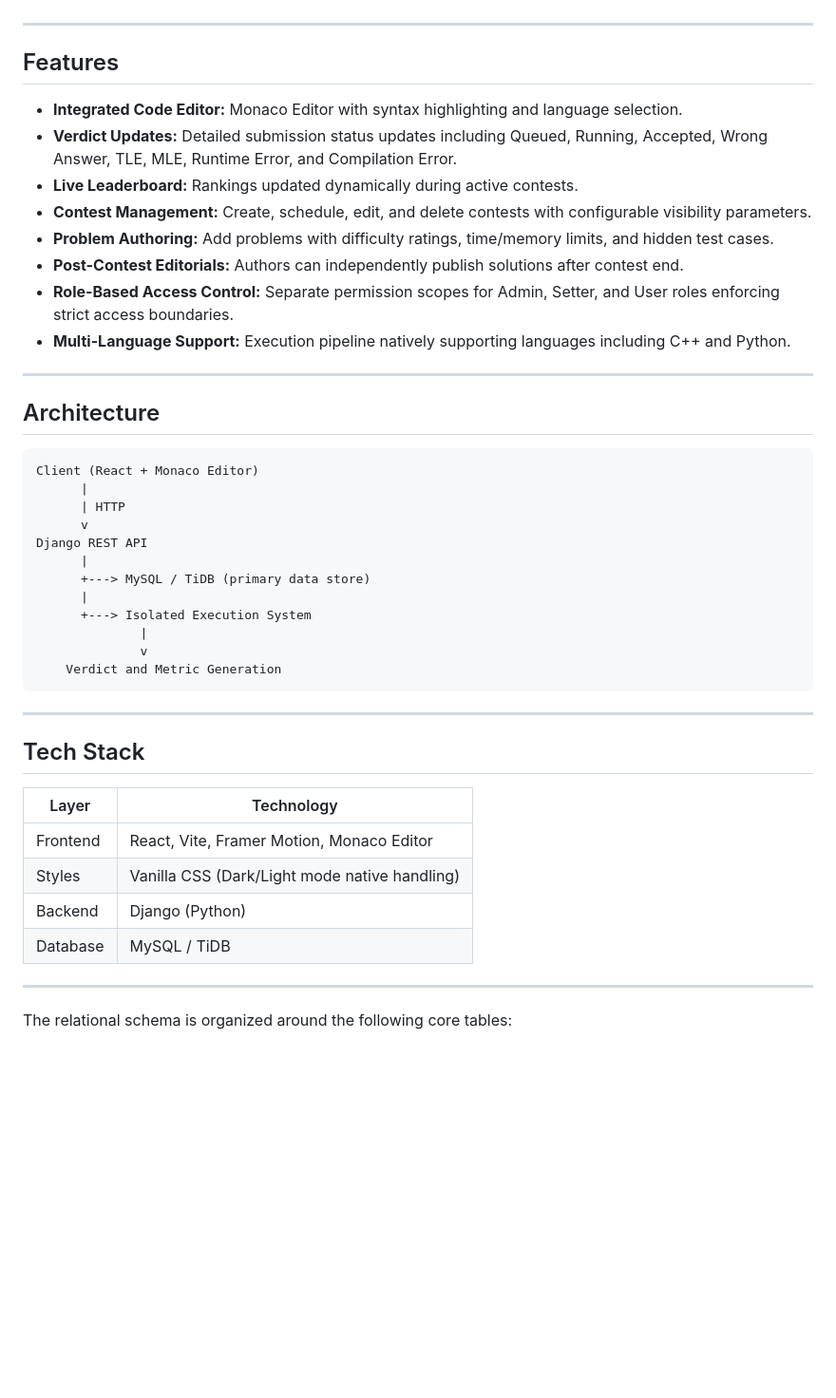
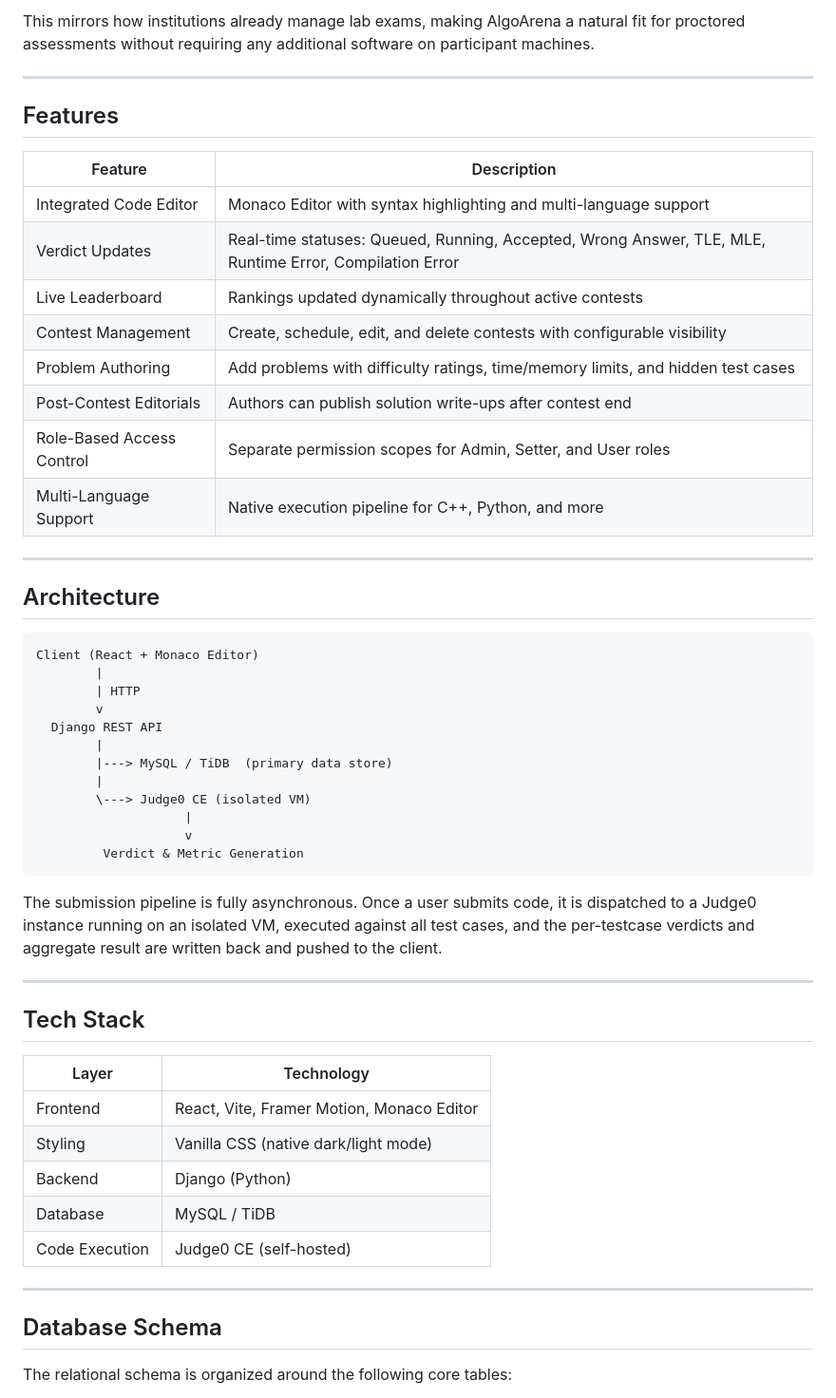
Before and after one commit to Pradyun-D/AlgoArena, a Markdown page: README.md, the part around one of its changes. Shown at 95% size. GitHub-like rendering; blank space fills up the shorter version.

````diff
--- a/README.md
+++ b/README.md
@@ -40,35 +71,40 @@ AlgoArena addresses each of these by running entirely inside the institution's n
+This mirrors how institutions already manage lab exams, making AlgoArena a natural fit for proctored assessments without requiring any additional software on participant machines.
 
 ---
 
 ## Features
 
-- **Integrated Code Editor:** Monaco Editor with syntax highlighting and language selection.
-- **Verdict Updates:** Detailed submission status updates including Queued, Running, Accepted, Wrong Answer, TLE, MLE, Runtime Error, and Compilation Error.
-- **Live Leaderboard:** Rankings updated dynamically during active contests.
-- **Contest Management:** Create, schedule, edit, and delete contests with configurable visibility parameters.
-- **Problem Authoring:** Add problems with difficulty ratings, time/memory limits, and hidden test cases.
-- **Post-Contest Editorials:** Authors can independently publish solutions after contest end.
-- **Role-Based Access Control:** Separate permission scopes for Admin, Setter, and User roles enforcing strict access boundaries.
-- **Multi-Language Support:** Execution pipeline natively supporting languages including C++ and Python.
+| Feature | Description |
+|---|---|
+| Integrated Code Editor | Monaco Editor with syntax highlighting and multi-language support |
+| Verdict Updates | Real-time statuses: Queued, Running, Accepted, Wrong Answer, TLE, MLE, Runtime Error, Compilation Error |
+| Live Leaderboard | Rankings updated dynamically throughout active contests |
+| Contest Management | Create, schedule, edit, and delete contests with configurable visibility |
+| Problem Authoring | Add problems with difficulty ratings, time/memory limits, and hidden test cases |
+| Post-Contest Editorials | Authors can publish solution write-ups after contest end |
+| Role-Based Access Control | Separate permission scopes for Admin, Setter, and User roles |
+| Multi-Language Support | Native execution pipeline for C++, Python, and more |
 
 ---
 
 ## Architecture
 
-```text
+```
 Client (React + Monaco Editor)
-      |
-      | HTTP
-      v
-Django REST API
-      |
-      +---> MySQL / TiDB (primary data store)
-      |
-      +---> Isolated Execution System
-              |
-              v
-    Verdict and Metric Generation
+        |
+        | HTTP
+        v
+  Django REST API
+        |
+        |---> MySQL / TiDB  (primary data store)
+        |
+        \---> Judge0 CE (isolated VM)
+                    |
+                    v
+         Verdict & Metric Generation
 ```
+
+The submission pipeline is fully asynchronous. Once a user submits code, it is dispatched to a Judge0 instance running on an isolated VM, executed against all test cases, and the per-testcase verdicts and aggregate result are written back and pushed to the client.
 
 ---
 
@@ -77,11 +113,14 @@ Django REST API
 | Layer | Technology |
 |---|---|
 | Frontend | React, Vite, Framer Motion, Monaco Editor |
-| Styles | Vanilla CSS (Dark/Light mode native handling) |
+| Styling | Vanilla CSS (native dark/light mode) |
 | Backend | Django (Python) |
 | Database | MySQL / TiDB |
+| Code Execution | Judge0 CE (self-hosted) |
 
 ---
 
+## Database Schema
+
 The relational schema is organized around the following core tables:
 
````
Also changed, not shown: other parts of README.md (+221 -69 lines).
